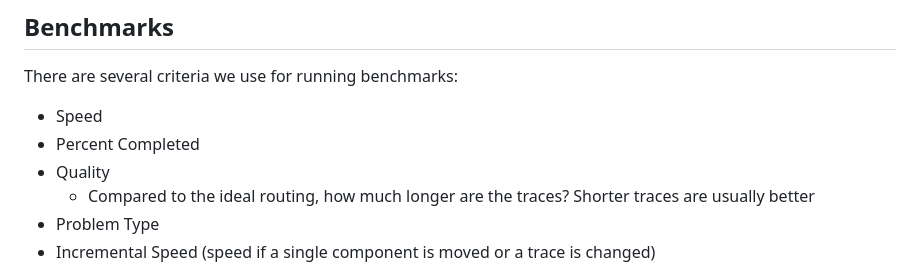
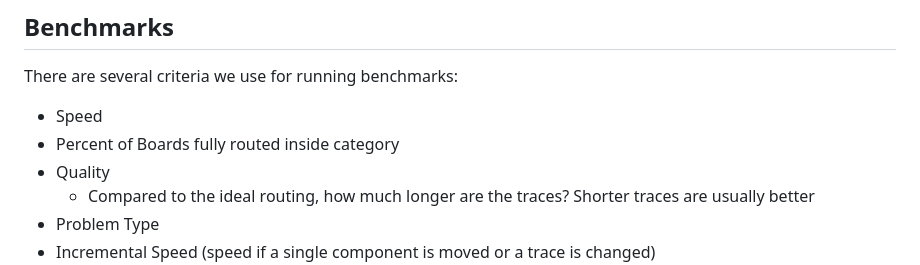
Before and after one commit to tscircuit/autorouting, a Markdown page: README.md, the part around the change. Drawn GitHub-style.

```diff
--- a/README.md
+++ b/README.md
@@ -53,7 +53,7 @@ very useful for human-assisted routing.
 There are several criteria we use for running benchmarks:
 
 - Speed
-- Percent Completed
+- Percent of Boards fully routed inside category
 - Quality
   - Compared to the ideal routing, how much longer are the traces? Shorter traces are usually better
 - Problem Type
```
